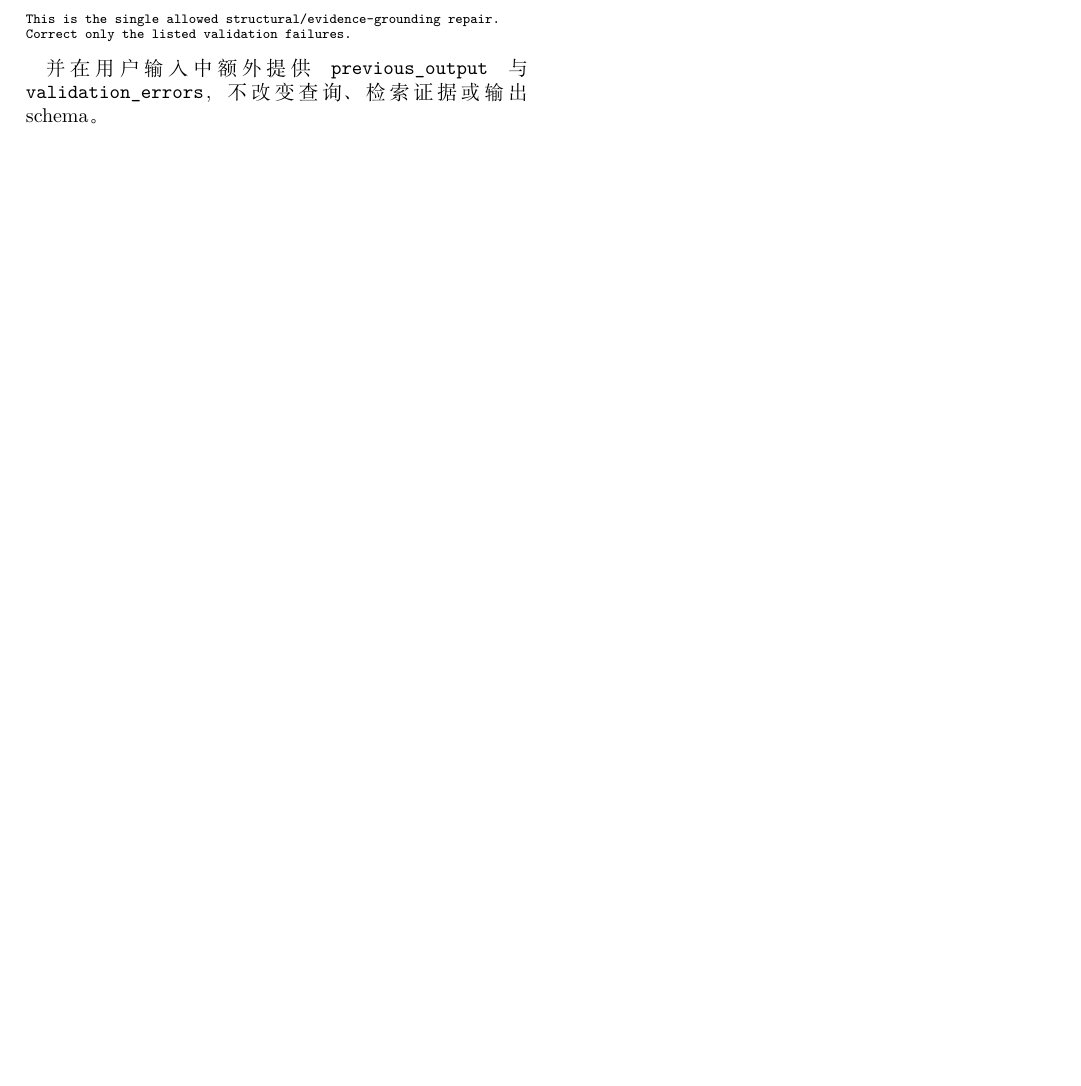
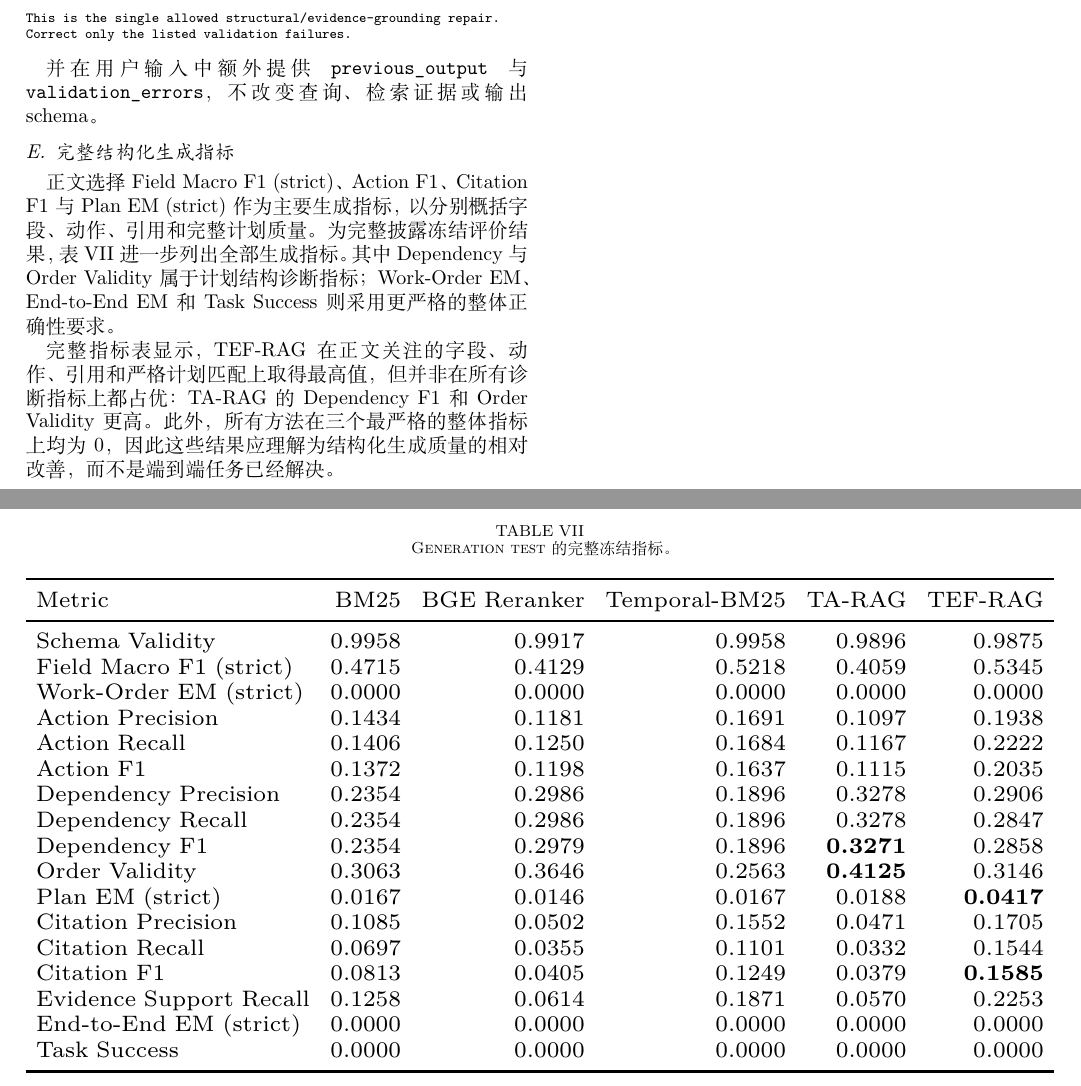
Before and after one commit to joceah/TEF-RAG, a LaTeX paper (paper/TEF_RAG_ICRA_style_zh_v3.tex, which reads paper/sections/07_appendix.tex): part of page 10 of 10 before the commit and two parts of pages 10 and 11 of 11 after it, the two joined at a grey line, cut so that both start at the same text, the shorter picture padded with empty space. Compiled offline with XeLaTeX.

Commit message:
Add LLM configuration and complete generation metrics

```diff
--- a/paper/sections/07_appendix.tex
+++ b/paper/sections/07_appendix.tex
@@ -221,3 +233,50 @@ Correct only the listed validation failures.
 
 并在用户输入中额外提供 \texttt{previous\_output} 与
 \texttt{validation\_errors}，不改变查询、检索证据或输出 schema。
+
+\subsection{完整结构化生成指标}
+\label{app:generation_full_metrics}
+
+正文选择 Field Macro F1 (strict)、Action F1、Citation F1 与 Plan EM (strict)
+作为主要生成指标，以分别概括字段、动作、引用和完整计划质量。
+为完整披露冻结评价结果，表~\ref{tab:generation_full_metrics} 进一步列出全部生成指标。
+其中 Dependency 与 Order Validity 属于计划结构诊断指标；
+Work-Order EM、End-to-End EM 和 Task Success 则采用更严格的整体正确性要求。
+
+\begin{table*}[t]
+\caption{Generation test 的完整冻结指标。}
+\label{tab:generation_full_metrics}
+\centering
+\scriptsize
+\setlength{\tabcolsep}{3.2pt}
+\resizebox{\textwidth}{!}{%
+\begin{tabular}{lrrrrr}
+\toprule
+Metric & BM25 & BGE Reranker & Temporal-BM25 & TA-RAG & TEF-RAG \\
+\midrule
+Schema Validity & 0.9958 & 0.9917 & 0.9958 & 0.9896 & 0.9875 \\
+Field Macro F1 (strict) & 0.4715 & 0.4129 & 0.5218 & 0.4059 & 0.5345 \\
+Work-Order EM (strict) & 0.0000 & 0.0000 & 0.0000 & 0.0000 & 0.0000 \\
+Action Precision & 0.1434 & 0.1181 & 0.1691 & 0.1097 & 0.1938 \\
+Action Recall & 0.1406 & 0.1250 & 0.1684 & 0.1167 & 0.2222 \\
+Action F1 & 0.1372 & 0.1198 & 0.1637 & 0.1115 & 0.2035 \\
+Dependency Precision & 0.2354 & 0.2986 & 0.1896 & 0.3278 & 0.2906 \\
+Dependency Recall & 0.2354 & 0.2986 & 0.1896 & 0.3278 & 0.2847 \\
+Dependency F1 & 0.2354 & 0.2979 & 0.1896 & \textbf{0.3271} & 0.2858 \\
+Order Validity & 0.3063 & 0.3646 & 0.2563 & \textbf{0.4125} & 0.3146 \\
+Plan EM (strict) & 0.0167 & 0.0146 & 0.0167 & 0.0188 & \textbf{0.0417} \\
+Citation Precision & 0.1085 & 0.0502 & 0.1552 & 0.0471 & 0.1705 \\
+Citation Recall & 0.0697 & 0.0355 & 0.1101 & 0.0332 & 0.1544 \\
+Citation F1 & 0.0813 & 0.0405 & 0.1249 & 0.0379 & \textbf{0.1585} \\
+Evidence Support Recall & 0.1258 & 0.0614 & 0.1871 & 0.0570 & 0.2253 \\
+End-to-End EM (strict) & 0.0000 & 0.0000 & 0.0000 & 0.0000 & 0.0000 \\
+Task Success & 0.0000 & 0.0000 & 0.0000 & 0.0000 & 0.0000 \\
+\bottomrule
+\end{tabular}%
+}
+\end{table*}
+
+完整指标表显示，TEF-RAG 在正文关注的字段、动作、引用和严格计划匹配上取得最高值，
+但并非在所有诊断指标上都占优：TA-RAG 的 Dependency F1 和 Order Validity 更高。
+此外，所有方法在三个最严格的整体指标上均为 0，
+因此这些结果应理解为结构化生成质量的相对改善，而不是端到端任务已经解决。
```
Also changed, not shown: paper/sections/07_appendix.tex (12 more changed lines).
